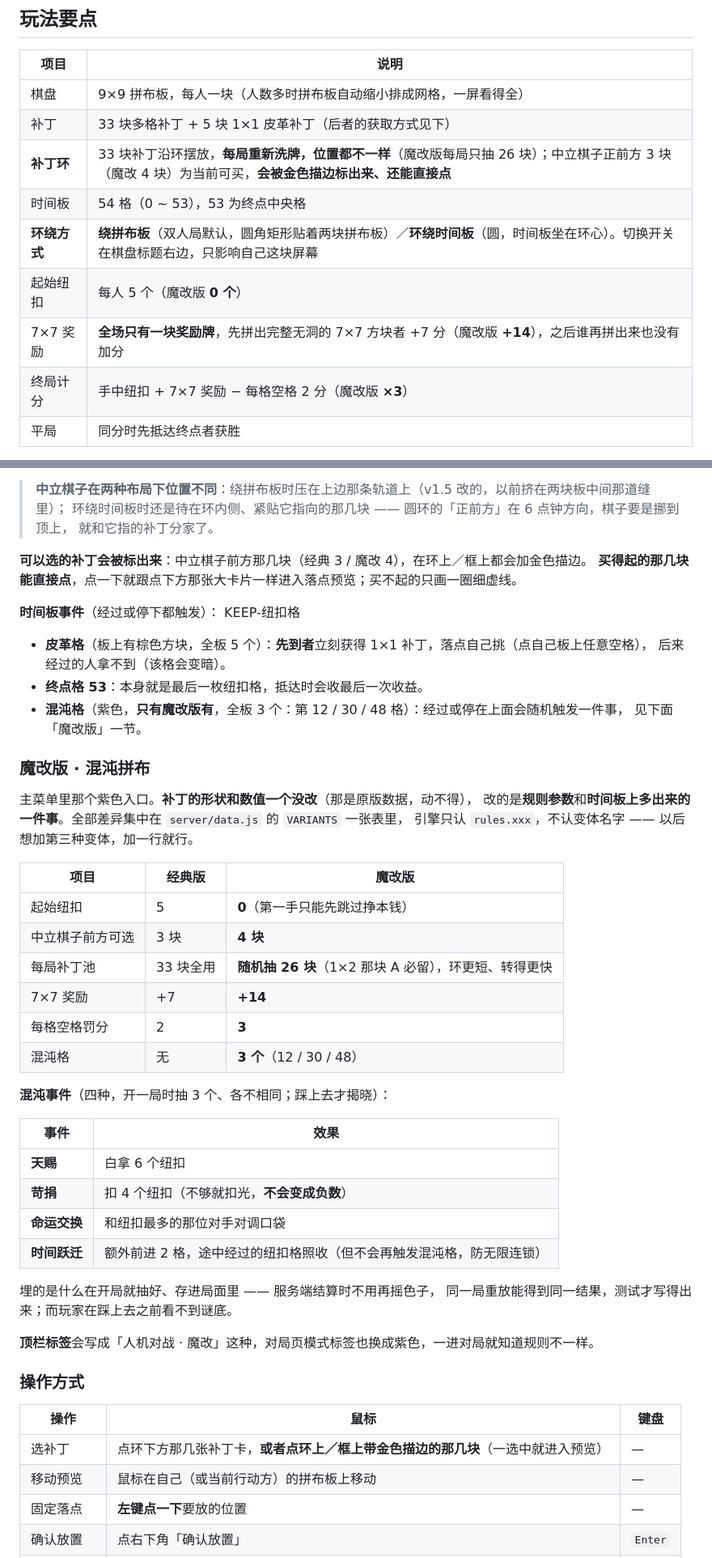
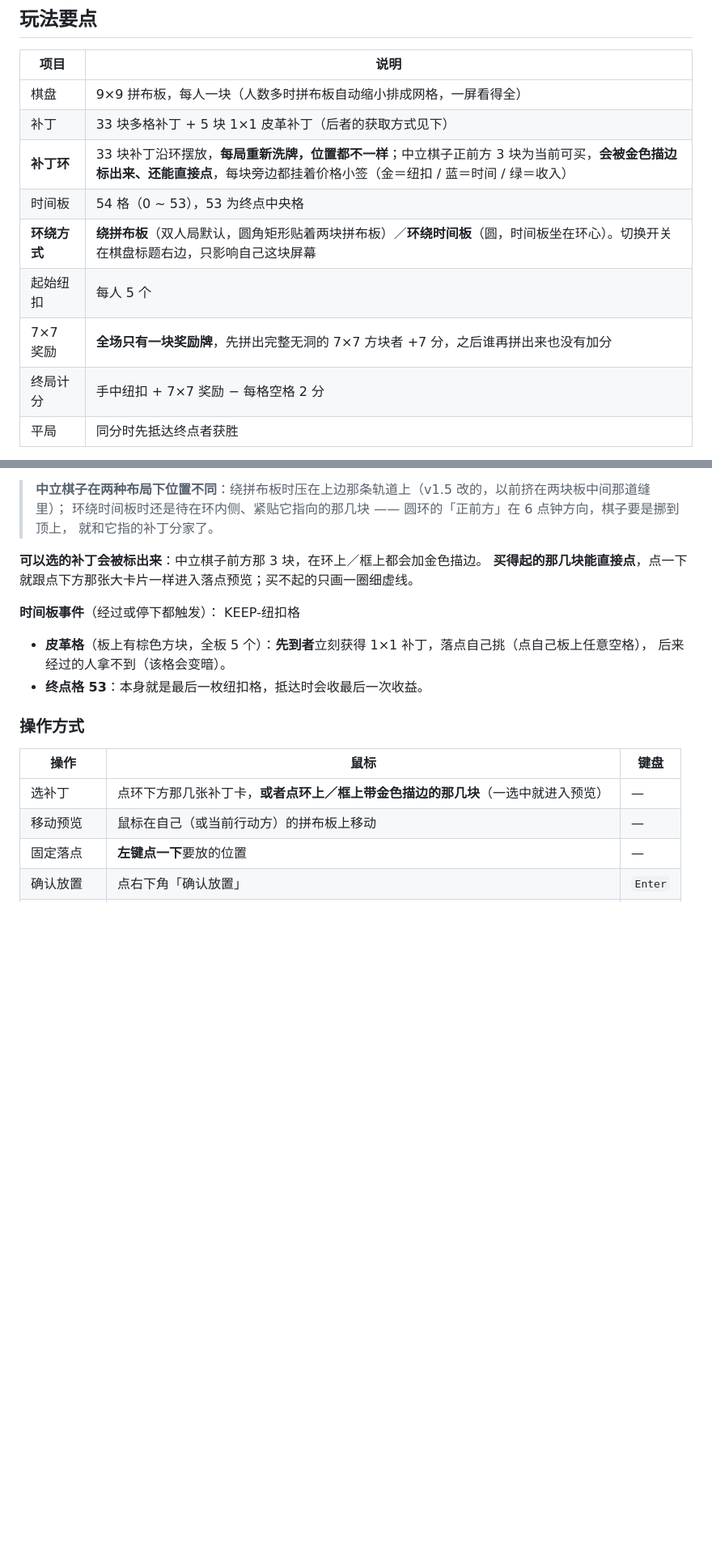
Before and after one commit to PineappleZero/patchwork-online, a Markdown page: README.md, 2 parts joined by grey strips. Shown: that part at 81% size. Rendered like a GitHub page; blank space fills up the shorter version.

```diff
--- a/README.md
+++ b/README.md
@@ -106,12 +101,12 @@
 |---|---|
 | 棋盘 | 9×9 拼布板，每人一块（人数多时拼布板自动缩小排成网格，一屏看得全） |
 | 补丁 | 33 块多格补丁 + 5 块 1×1 皮革补丁（后者的获取方式见下） |
-| **补丁环** | 33 块补丁沿环摆放，**每局重新洗牌，位置都不一样**（魔改版每局只抽 26 块）；中立棋子正前方 3 块（魔改 4 块）为当前可买，**会被金色描边标出来、还能直接点** |
+| **补丁环** | 33 块补丁沿环摆放，**每局重新洗牌，位置都不一样**；中立棋子正前方 3 块为当前可买，**会被金色描边标出来、还能直接点**，每块旁边都挂着价格小签（金＝纽扣 / 蓝＝时间 / 绿＝收入） |
 | 时间板 | 54 格（0 ~ 53），53 为终点中央格 |
 | **环绕方式** | **绕拼布板**（双人局默认，圆角矩形贴着两块拼布板）／**环绕时间板**（圆，时间板坐在环心）。切换开关在棋盘标题右边，只影响自己这块屏幕 |
-| 起始纽扣 | 每人 5 个（魔改版 **0 个**） |
-| 7×7 奖励 | **全场只有一块奖励牌**，先拼出完整无洞的 7×7 方块者 +7 分（魔改版 **+14**），之后谁再拼出来也没有加分 |
-| 终局计分 | 手中纽扣 + 7×7 奖励 − 每格空格 2 分（魔改版 **×3**） |
+| 起始纽扣 | 每人 5 个 |
+| 7×7 奖励 | **全场只有一块奖励牌**，先拼出完整无洞的 7×7 方块者 +7 分，之后谁再拼出来也没有加分 |
+| 终局计分 | 手中纽扣 + 7×7 奖励 − 每格空格 2 分 |
 | 平局 | 同分时先抵达终点者获胜 |
 
 **回合顺序**：时间板上**最落后的一方**行动，只要你还没超过别人就继续轮到你，所以同一个人可能连走好几步。
@@ -140,7 +135,7 @@
 > 环绕时间板时还是待在环内侧、紧贴它指向的那几块 —— 圆环的「正前方」在 6 点钟方向，棋子要是挪到顶上，
 > 就和它指的补丁分家了。
 
-**可以选的补丁会被标出来**：中立棋子前方那几块（经典 3 / 魔改 4），在环上／框上都会加金色描边。
+**可以选的补丁会被标出来**：中立棋子前方那 3 块，在环上／框上都会加金色描边。
 **买得起的那几块能直接点**，点一下就跟点下方那张大卡片一样进入落点预览；买不起的只画一圈细虚线。
 
 **时间板事件**（经过或停下都触发）：
@@ -148,37 +143,6 @@ KEEP-纽扣格
 - **皮革格**（板上有棕色方块，全板 5 个）：**先到者**立刻获得 1×1 补丁，落点自己挑（点自己板上任意空格），
   后来经过的人拿不到（该格会变暗）。
 - **终点格 53**：本身就是最后一枚纽扣格，抵达时会收最后一次收益。
-- **混沌格**（紫色，**只有魔改版有**，全板 3 个：第 12 / 30 / 48 格）：经过或停在上面会随机触发一件事，
-  见下面「魔改版」一节。
-
-### 魔改版 · 混沌拼布
-
-主菜单里那个紫色入口。**补丁的形状和数值一个没改**（那是原版数据，动不得），
-改的是**规则参数**和**时间板上多出来的一件事**。全部差异集中在 `server/data.js` 的 `VARIANTS` 一张表里，
-引擎只认 `rules.xxx`，不认变体名字 —— 以后想加第三种变体，加一行就行。
-
-| 项目 | 经典版 | 魔改版 |
-|---|---|---|
-| 起始纽扣 | 5 | **0**（第一手只能先跳过挣本钱） |
-| 中立棋子前方可选 | 3 块 | **4 块** |
-| 每局补丁池 | 33 块全用 | **随机抽 26 块**（1×2 那块 A 必留），环更短、转得更快 |
-| 7×7 奖励 | +7 | **+14** |
-| 每格空格罚分 | 2 | **3** |
-| 混沌格 | 无 | **3 个**（12 / 30 / 48） |
-
-**混沌事件**（四种，开一局时抽 3 个、各不相同；踩上去才揭晓）：
-
-| 事件 | 效果 |
-|---|---|
-| **天赐** | 白拿 6 个纽扣 |
-| **苛捐** | 扣 4 个纽扣（不够就扣光，**不会变成负数**） |
-| **命运交换** | 和纽扣最多的那位对手对调口袋 |
-| **时间跃迁** | 额外前进 2 格，途中经过的纽扣格照收（但不会再触发混沌格，防无限连锁） |
-
-埋的是什么在开局就抽好、存进局面里 —— 服务端结算时不用再摇色子，
-同一局重放能得到同一结果，测试才写得出来；而玩家在踩上去之前看不到谜底。
-
-**顶栏标签**会写成「人机对战 · 魔改」这种，对局页模式标签也换成紫色，一进对局就知道规则不一样。
 
 ### 操作方式
 
```
Also changed, not shown: other parts of README.md (+28 -22 lines), CHANGELOG.md (+47 -0 lines), docs/screenshots/rules.png, docs/screenshots/tourney.png (added), 4 other files.
